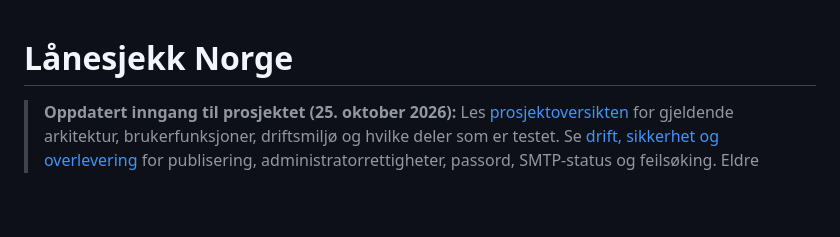
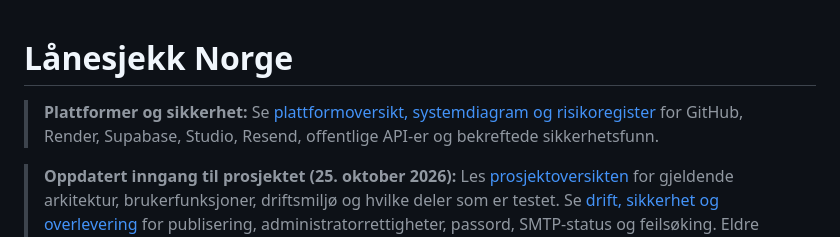
Before and after one commit to Rag231998/ragi-game, a Markdown page: lanesjekk-norge/README.md, the part around the change. Rendered like a GitHub page; blank space fills up the shorter version.

Commit message:
Link platform diagram and security inventory in project documentation

```diff
--- a/lanesjekk-norge/README.md
+++ b/lanesjekk-norge/README.md
@@ -1,4 +1,6 @@
 # Lånesjekk Norge
+
+> **Plattformer og sikkerhet:** Se [plattformoversikt, systemdiagram og risikoregister](docs/PLATTFORMER-ARKITEKTUR-SIKKERHET.md) for GitHub, Render, Supabase, Studio, Resend, offentlige API-er og bekreftede sikkerhetsfunn.
 
 > **Oppdatert inngang til prosjektet (25. oktober 2026):** Les [prosjektoversikten](docs/PROSJEKTOVERSIKT.md) for gjeldende arkitektur, brukerfunksjoner, driftsmiljø og hvilke deler som er testet. Se [drift, sikkerhet og overlevering](docs/DRIFT-OG-SIKKERHET.md) for publisering, administratorrettigheter, passord, SMTP-status og feilsøking. Eldre avsnitt nedenfor er historikk og kan inneholde utdaterte beskrivelser av admin og Vercel.
 
```
